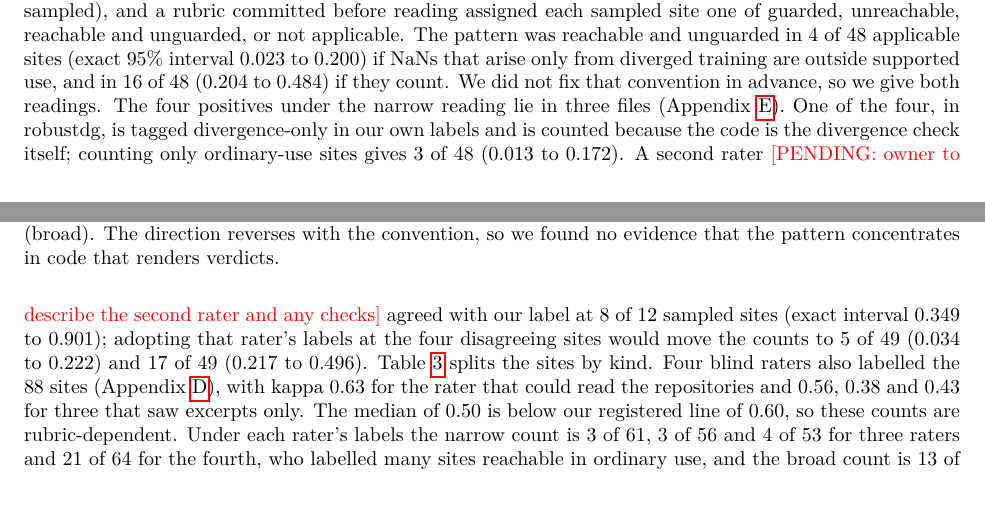
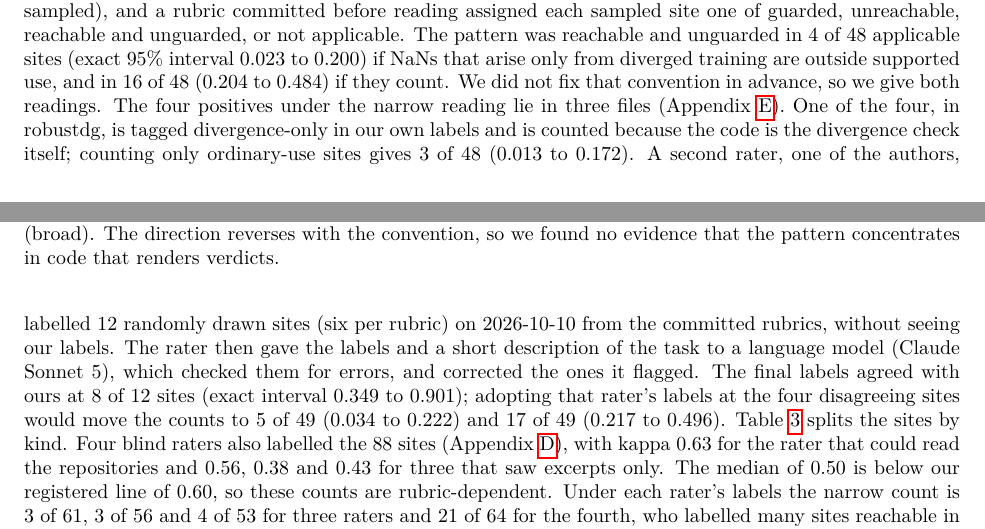
Before and after one commit to Nikhilodeon1/reboot, a LaTeX paper (v2/paper/main.tex): two parts of pages 5 and 6 of 16, joined at a grey line, cut so that both start at the same text, the shorter picture padded with empty space. Compiled offline with pdfLaTeX.

Commit message:
v2: second-rater description filled from the owner's answers
Co-Authored-By: Claude Sonnet 5.5 <noreply@anthropic.com>

```diff
--- a/v2/paper/main.tex
+++ b/v2/paper/main.tex
@@ -170,7 +170,7 @@ When a check cannot reach a judgement, because the metric is undefined, the patt
 \end{enumerate}
 A sixth case was stale evidence: two committed logs still reported a retracted composition figure and a passing verdict for the case that this paper reports as a false negative. We regenerated them. The fix for the first five is mechanical. Every check returns a decidability flag with its verdict, and undecidable cases go in their own column of the confusion matrix.
 
-\paragraph{Beyond our code (pre-registered patterns; convention not fixed).} We read 25 public repositories for the falsy-as-clean pattern: the 18 pinned repositories of Section~\ref{sec:external}, AI Fairness 360 and six chosen by a star-ranked rule fixed before any query. Patterns for four kinds of site were frozen first (236 sites, 88 sampled), and a rubric committed before reading assigned each sampled site one of guarded, unreachable, reachable and unguarded, or not applicable. The pattern was reachable and unguarded in 4 of 48 applicable sites (exact 95\% interval 0.023 to 0.200) if NaNs that arise only from diverged training are outside supported use, and in 16 of 48 (0.204 to 0.484) if they count. We did not fix that convention in advance, so we give both readings. The four positives under the narrow reading lie in three files (Appendix~\ref{apd:positives}). One of the four, in robustdg, is tagged divergence-only in our own labels and is counted because the code is the divergence check itself; counting only ordinary-use sites gives 3 of 48 (0.013 to 0.172). A second rater \pending{owner to describe the second rater and any checks} agreed with our label at 8 of 12 sampled sites (exact interval 0.349 to 0.901); adopting that rater's labels at the four disagreeing sites would move the counts to 5 of 49 (0.034 to 0.222) and 17 of 49 (0.217 to 0.496). Table~\ref{tab:external} splits the sites by kind. Four blind raters also labelled the 88 sites (Appendix~\ref{apd:raters}), with kappa 0.63 for the rater that could read the repositories and 0.56, 0.38 and 0.43 for three that saw excerpts only. The median of 0.50 is below our registered line of 0.60, so these counts are rubric-dependent. Under each rater's labels the narrow count is 3 of 61, 3 of 56 and 4 of 53 for three raters and 21 of 64 for the fourth, who labelled many sites reachable in ordinary use, and the broad count is 13 of 56 to 17 of 53, or 33 of 64 for that rater. We adjudicated the two sites where most raters disagreed with us. A wilds metric that drops NaN-scored boxes without a message is reachable, which we had missed, and a robustdg value that is written and never read feeds no verdict, which we had counted. The two corrections cancel, so the adjudicated counts equal the registered 4 of 48 and 16 of 48.
+\paragraph{Beyond our code (pre-registered patterns; convention not fixed).} We read 25 public repositories for the falsy-as-clean pattern: the 18 pinned repositories of Section~\ref{sec:external}, AI Fairness 360 and six chosen by a star-ranked rule fixed before any query. Patterns for four kinds of site were frozen first (236 sites, 88 sampled), and a rubric committed before reading assigned each sampled site one of guarded, unreachable, reachable and unguarded, or not applicable. The pattern was reachable and unguarded in 4 of 48 applicable sites (exact 95\% interval 0.023 to 0.200) if NaNs that arise only from diverged training are outside supported use, and in 16 of 48 (0.204 to 0.484) if they count. We did not fix that convention in advance, so we give both readings. The four positives under the narrow reading lie in three files (Appendix~\ref{apd:positives}). One of the four, in robustdg, is tagged divergence-only in our own labels and is counted because the code is the divergence check itself; counting only ordinary-use sites gives 3 of 48 (0.013 to 0.172). A second rater, one of the authors, labelled 12 randomly drawn sites (six per rubric) on 2026-10-10 from the committed rubrics, without seeing our labels. The rater then gave the labels and a short description of the task to a language model (Claude Sonnet 5), which checked them for errors, and corrected the ones it flagged. The final labels agreed with ours at 8 of 12 sites (exact interval 0.349 to 0.901); adopting that rater's labels at the four disagreeing sites would move the counts to 5 of 49 (0.034 to 0.222) and 17 of 49 (0.217 to 0.496). Table~\ref{tab:external} splits the sites by kind. Four blind raters also labelled the 88 sites (Appendix~\ref{apd:raters}), with kappa 0.63 for the rater that could read the repositories and 0.56, 0.38 and 0.43 for three that saw excerpts only. The median of 0.50 is below our registered line of 0.60, so these counts are rubric-dependent. Under each rater's labels the narrow count is 3 of 61, 3 of 56 and 4 of 53 for three raters and 21 of 64 for the fourth, who labelled many sites reachable in ordinary use, and the broad count is 13 of 56 to 17 of 53, or 33 of 64 for that rater. We adjudicated the two sites where most raters disagreed with us. A wilds metric that drops NaN-scored boxes without a message is reachable, which we had missed, and a robustdg value that is written and never read feeds no verdict, which we had counted. The two corrections cancel, so the adjudicated counts equal the registered 4 of 48 and 16 of 48.
 
 \begin{table}[t]
 \centering\footnotesize
```
